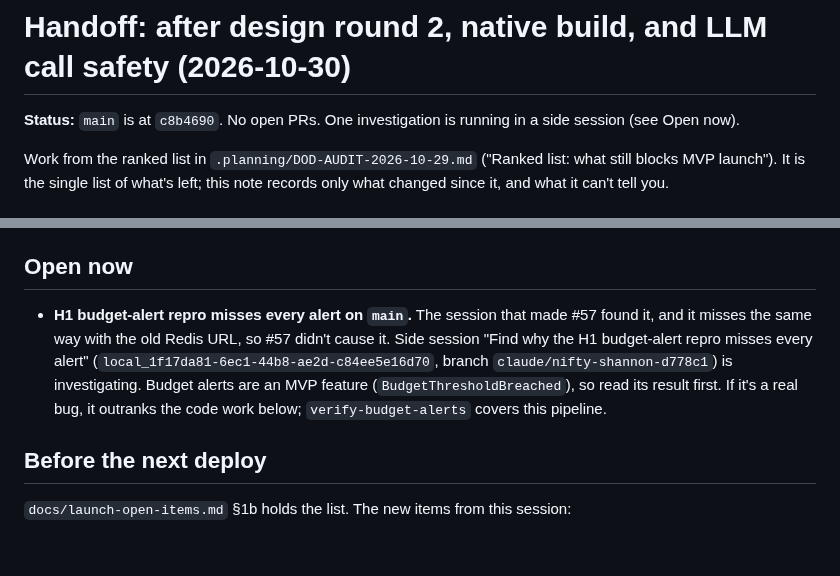
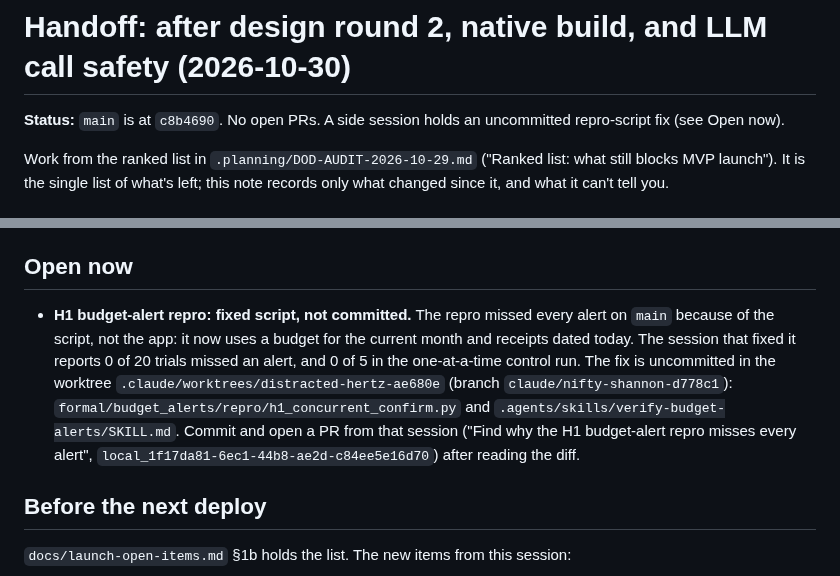
Before and after one commit to thegrocerygenie/grocery-genie, a Markdown page: .planning/HANDOFF-2026-10-30.md, 2 parts joined by grey strips. GitHub-like rendering; blank space fills up the shorter version.

Commit message:
docs(planning): handoff: the H1 repro miss was the script, not the app
Co-authored-by: Claude <noreply@anthropic.com>

```diff
--- a/.planning/HANDOFF-2026-10-30.md
+++ b/.planning/HANDOFF-2026-10-30.md
@@ -1,6 +1,6 @@
 # Handoff: after design round 2, native build, and LLM call safety (2026-10-30)
 
-**Status:** `main` is at `c8b4690`. No open PRs. One investigation is running in a side session (see Open now).
+**Status:** `main` is at `c8b4690`. No open PRs. A side session holds an uncommitted repro-script fix (see Open now).
 
 Work from the ranked list in `.planning/DOD-AUDIT-2026-10-29.md` ("Ranked list: what still blocks MVP launch"). It is the single list of what's left; this note records only what changed since it, and what it can't tell you.
 
@@ -21,7 +21,7 @@ Audit rank 8 is closed except the latency measurement, which needs rank 1 (the r
 
 ## Open now
 
-- **H1 budget-alert repro misses every alert on `main`.** The session that made #57 found it, and it misses the same way with the old Redis URL, so #57 didn't cause it. Side session "Find why the H1 budget-alert repro misses every alert" (`local_1f17da81-6ec1-44b8-ae2d-c84ee5e16d70`, branch `claude/nifty-shannon-d778c1`) is investigating. Budget alerts are an MVP feature (`BudgetThresholdBreached`), so read its result first. If it's a real bug, it outranks the code work below; `verify-budget-alerts` covers this pipeline.
+- **H1 budget-alert repro: fixed script, not committed.** The repro missed every alert on `main` because of the script, not the app: it now uses a budget for the current month and receipts dated today. The session that fixed it reports 0 of 20 trials missed an alert, and 0 of 5 in the one-at-a-time control run. The fix is uncommitted in the worktree `.claude/worktrees/distracted-hertz-ae680e` (branch `claude/nifty-shannon-d778c1`): `formal/budget_alerts/repro/h1_concurrent_confirm.py` and `.agents/skills/verify-budget-alerts/SKILL.md`. Commit and open a PR from that session ("Find why the H1 budget-alert repro misses every alert", `local_1f17da81-6ec1-44b8-ae2d-c84ee5e16d70`) after reading the diff.
 
 ## Before the next deploy
 
```
